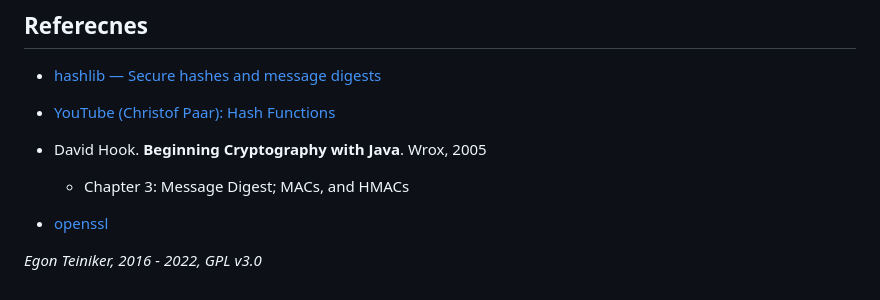
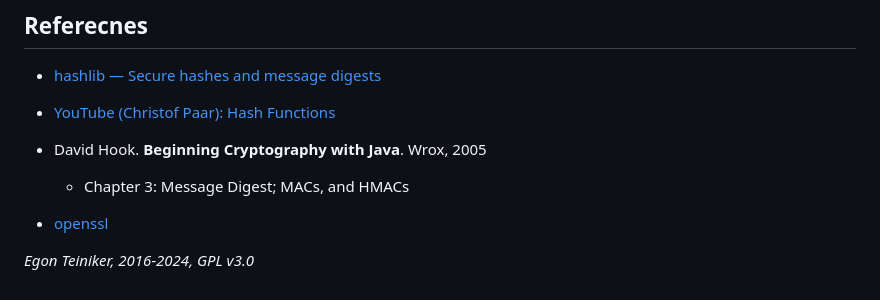
Before and after one commit to teiniker/teiniker-lectures-securitytesting, a Markdown page: cryptography/message_digest/README.md, the part around the change. Drawn GitHub-style.

Commit message:
Refactoring.

```diff
--- a/cryptography/message_digest/README.md
+++ b/cryptography/message_digest/README.md
@@ -79,4 +79,4 @@ SHA256(wordlist.txt)= fd17b0ff31d7fb7b4e202b0cd99e1f11aa1f4972aab81010544a4e562f
 
 * [openssl](https://www.openssl.org/docs/man1.1.1/man1/openssl.html)
 
-*Egon Teiniker, 2016 - 2022, GPL v3.0*
+*Egon Teiniker, 2016-2024, GPL v3.0*
```
